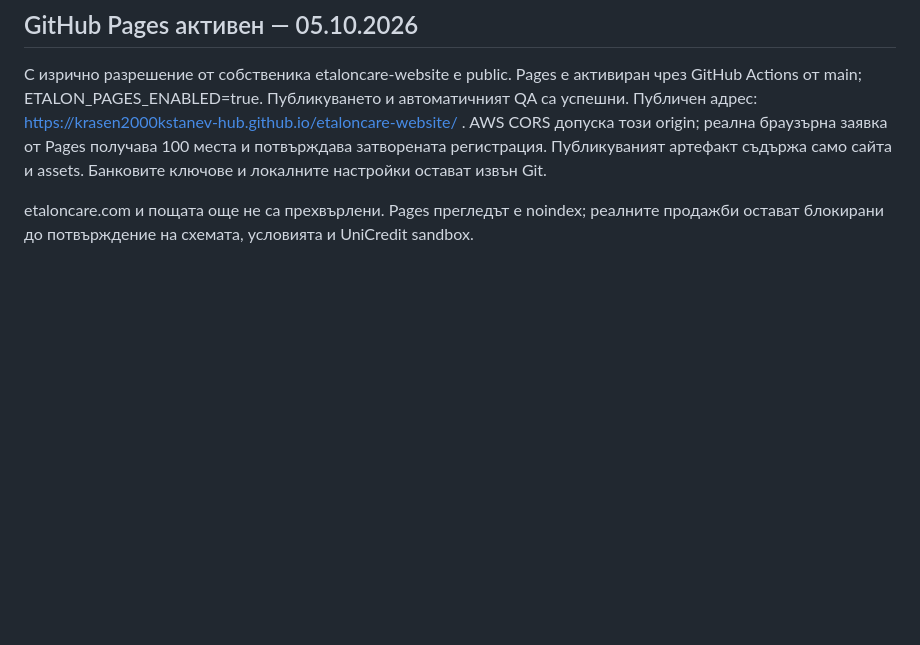
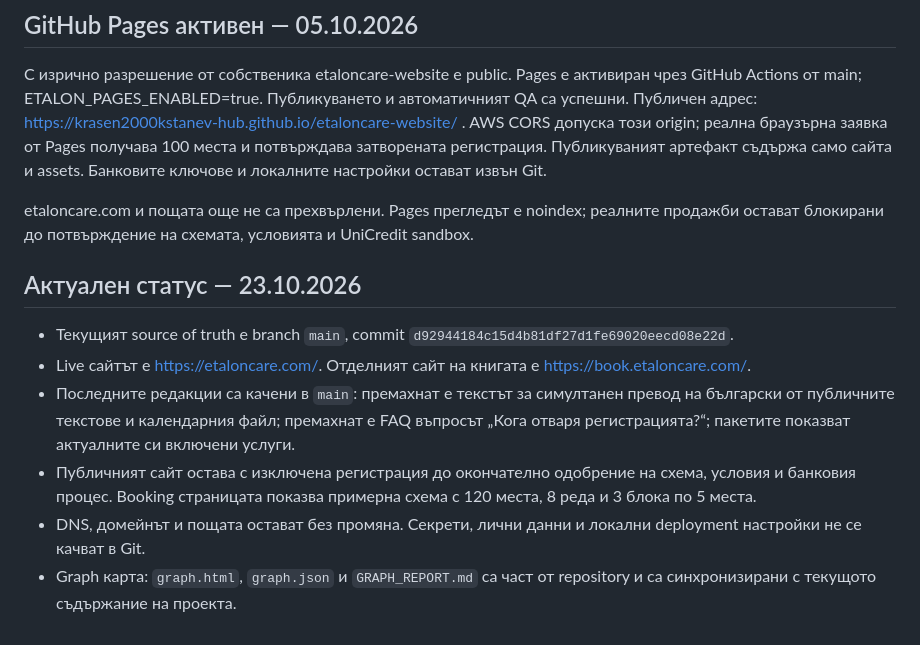
Before and after one commit to krasen2000kstanev-hub/etaloncare-website, a Markdown page: README.md, the part around the change. Drawn GitHub-style; blank space fills up the shorter version.

Commit message:
Update README with current live and repository status

```diff
--- a/README.md
+++ b/README.md
@@ -109,3 +109,13 @@ GitHub Pages активирането на 05.10.2026 е отказано с HTT
 С изрично разрешение от собственика etaloncare-website е public. Pages е активиран чрез GitHub Actions от main; ETALON_PAGES_ENABLED=true. Публикуването и автоматичният QA са успешни. Публичен адрес: https://krasen2000kstanev-hub.github.io/etaloncare-website/ . AWS CORS допуска този origin; реална браузърна заявка от Pages получава 100 места и потвърждава затворената регистрация. Публикуваният артефакт съдържа само сайта и assets. Банковите ключове и локалните настройки остават извън Git.
 
 etaloncare.com и пощата още не са прехвърлени. Pages прегледът е noindex; реалните продажби остават блокирани до потвърждение на схемата, условията и UniCredit sandbox.
+
+
+## Актуален статус — 23.10.2026
+
+- Текущият source of truth е branch `main`, commit `d92944184c15d4b81df27d1fe69020eecd08e22d`.
+- Live сайтът е [https://etaloncare.com/](https://etaloncare.com/). Отделният сайт на книгата е [https://book.etaloncare.com/](https://book.etaloncare.com/).
+- Последните редакции са качени в `main`: премахнат е текстът за симултанен превод на български от публичните текстове и календарния файл; премахнат е FAQ въпросът „Кога отваря регистрацията?“; пакетите показват актуалните си включени услуги.
+- Публичният сайт остава с изключена регистрация до окончателно одобрение на схема, условия и банковия процес. Booking страницата показва примерна схема с 120 места, 8 реда и 3 блока по 5 места.
+- DNS, домейнът и пощата остават без промяна. Секрети, лични данни и локални deployment настройки не се качват в Git.
+- Graph карта: `graph.html`, `graph.json` и `GRAPH_REPORT.md` са част от repository и са синхронизирани с текущото съдържание на проекта.
```
